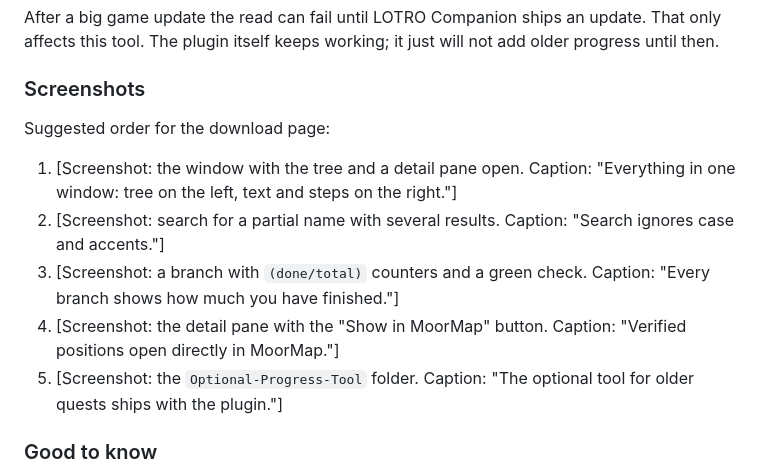
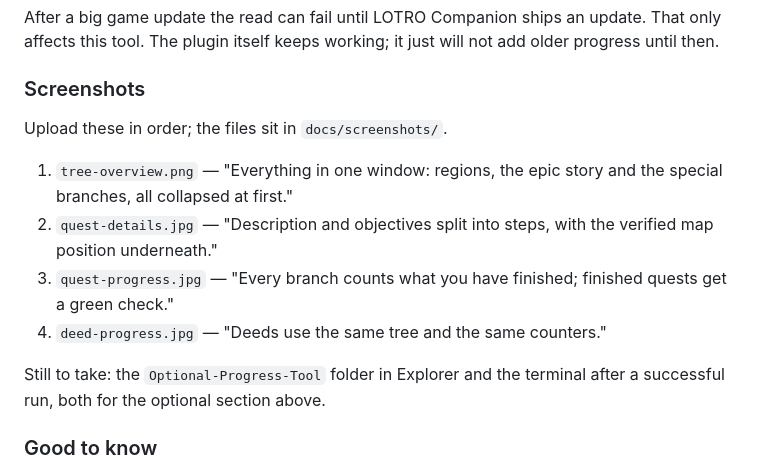
Before and after one commit to Sirhexalot/lotro-magic-quest-log, a Markdown page: packaging/lotrointerface.md, the part around the change. Drawn GitHub-style.

```diff
--- a/packaging/lotrointerface.md
+++ b/packaging/lotrointerface.md
@@ -180,18 +180,18 @@ older progress until then.
 
 ### Screenshots
 
-Suggested order for the download page:
+Upload these in order; the files sit in `docs/screenshots/`.
 
-1. [Screenshot: the window with the tree and a detail pane open. Caption:
-   "Everything in one window: tree on the left, text and steps on the right."]
-2. [Screenshot: search for a partial name with several results. Caption:
-   "Search ignores case and accents."]
-3. [Screenshot: a branch with `(done/total)` counters and a green check. Caption:
-   "Every branch shows how much you have finished."]
-4. [Screenshot: the detail pane with the "Show in MoorMap" button. Caption:
-   "Verified positions open directly in MoorMap."]
-5. [Screenshot: the `Optional-Progress-Tool` folder. Caption:
-   "The optional tool for older quests ships with the plugin."]
+1. `tree-overview.png` — "Everything in one window: regions, the epic story and
+   the special branches, all collapsed at first."
+2. `quest-details.jpg` — "Description and objectives split into steps, with the
+   verified map position underneath."
+3. `quest-progress.jpg` — "Every branch counts what you have finished; finished
+   quests get a green check."
+4. `deed-progress.jpg` — "Deeds use the same tree and the same counters."
+
+Still to take: the `Optional-Progress-Tool` folder in Explorer and the terminal
+after a successful run, both for the optional section above.
 
 ### Good to know
 
```
Also changed, not shown: README.md (+20 -0 lines), docs/screenshots/deed-progress.jpg (added), docs/screenshots/quest-details.jpg (added), docs/screenshots/quest-progress.jpg (added), docs/screenshots/tree-overview.png (added), 3 other files.
